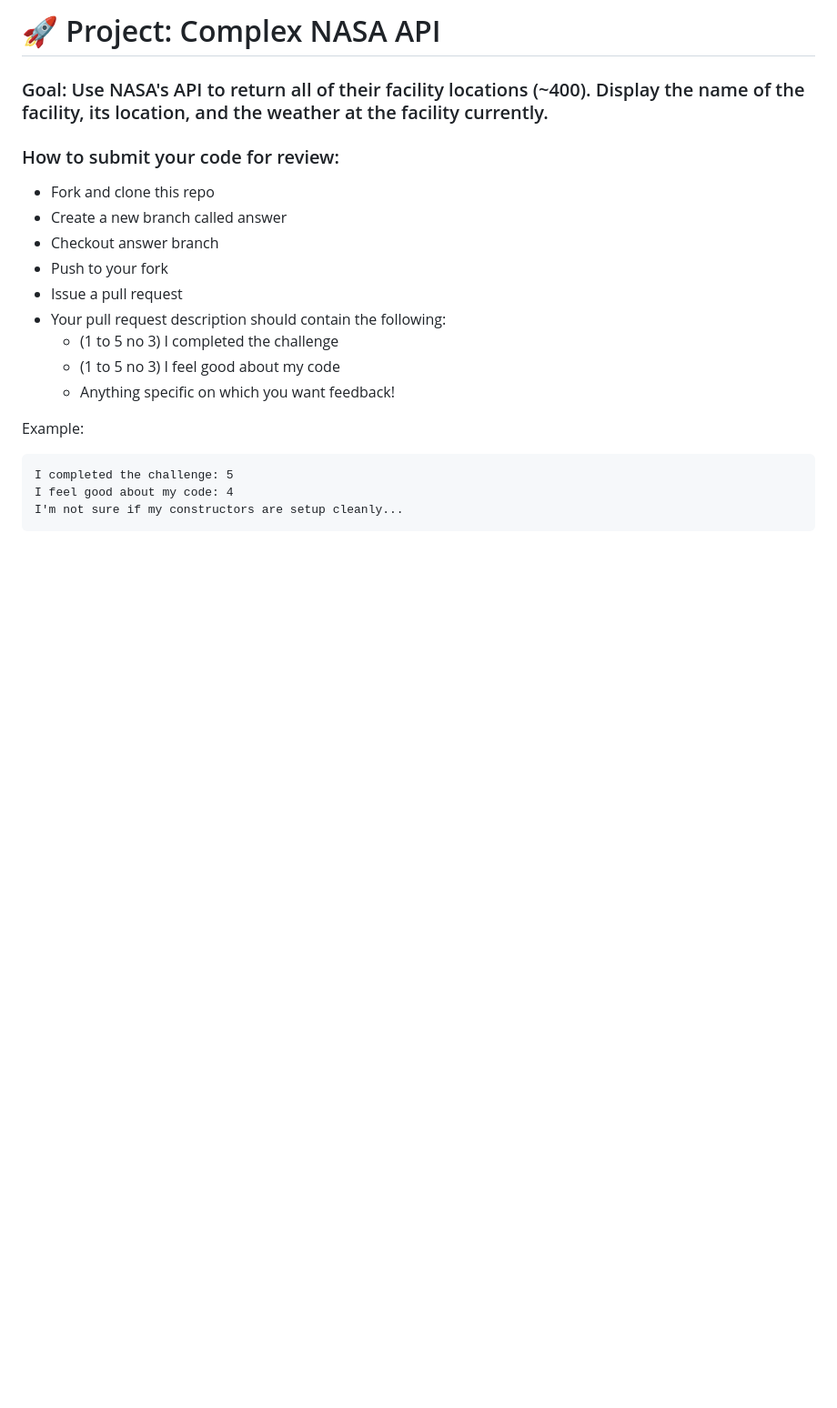
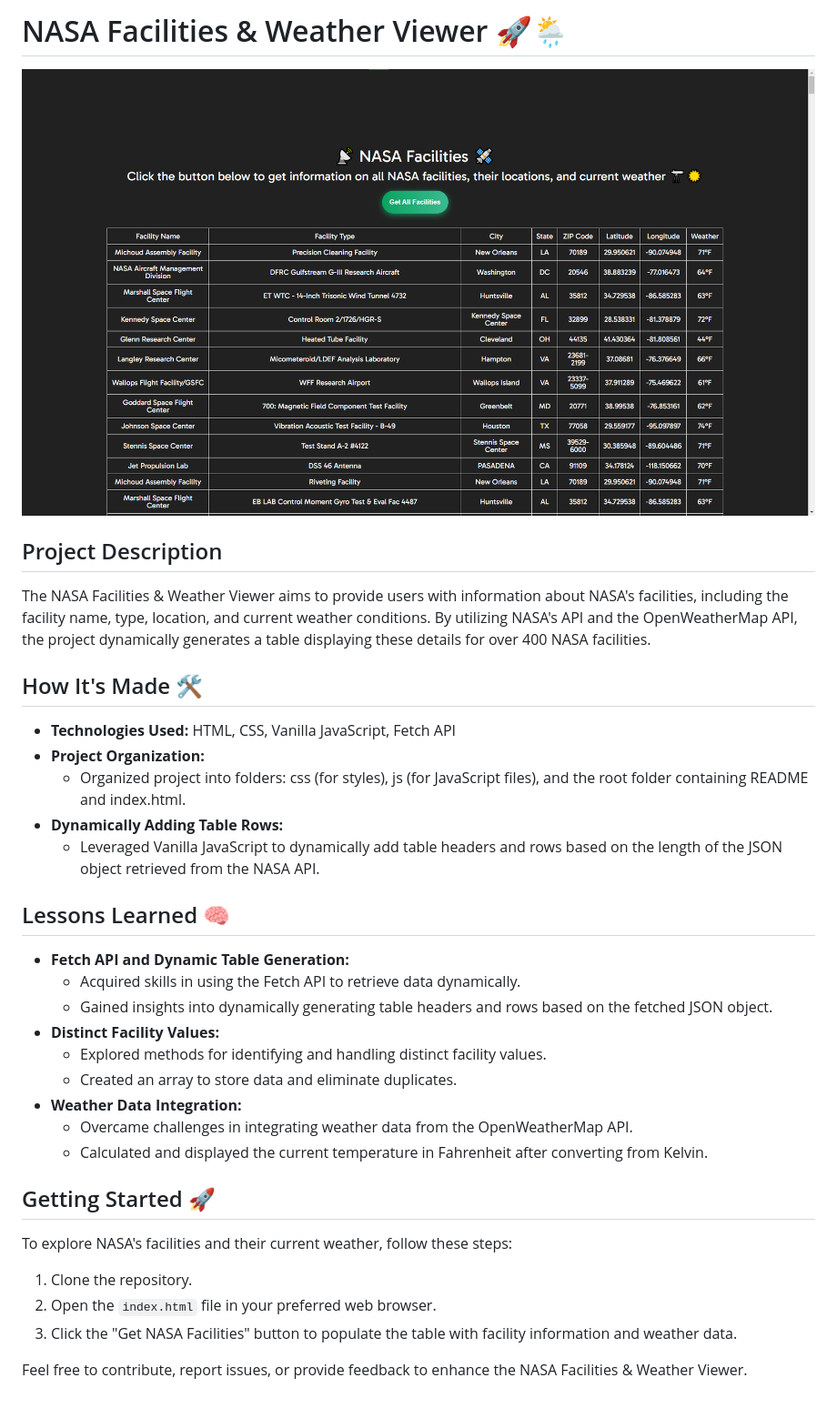
Before and after one commit to Resilient-Labs/complex-nasa-bootcamp, a Markdown page: README.md, the part around the change. Shown at 91% size. Rendered like a GitHub page; pictures changed too: project.png (added); blank space fills up the shorter version.

````diff
--- a/README.md
+++ b/README.md
@@ -1,22 +1,37 @@
-# 🚀 Project: Complex NASA API
+# NASA Facilities & Weather Viewer 🚀🌦️
 
-### Goal: Use NASA's API to return all of their facility locations (~400). Display the name of the facility, its location, and the weather at the facility currently.
+![Screenshot](project.png)
 
-### How to submit your code for review:
+## Project Description
 
-- Fork and clone this repo
-- Create a new branch called answer
-- Checkout answer branch
-- Push to your fork
-- Issue a pull request
-- Your pull request description should contain the following:
-  - (1 to 5 no 3) I completed the challenge
-  - (1 to 5 no 3) I feel good about my code
-  - Anything specific on which you want feedback!
+The NASA Facilities & Weather Viewer aims to provide users with information about NASA's facilities, including the facility name, type, location, and current weather conditions. By utilizing NASA's API and the OpenWeatherMap API, the project dynamically generates a table displaying these details for over 400 NASA facilities.
 
-Example:
-```
-I completed the challenge: 5
-I feel good about my code: 4
-I'm not sure if my constructors are setup cleanly...
-```
+## How It's Made 🛠️
+
+- **Technologies Used:** HTML, CSS, Vanilla JavaScript, Fetch API
+- **Project Organization:**
+  - Organized project into folders: css (for styles), js (for JavaScript files), and the root folder containing README and index.html.
+- **Dynamically Adding Table Rows:**
+  - Leveraged Vanilla JavaScript to dynamically add table headers and rows based on the length of the JSON object retrieved from the NASA API.
+
+## Lessons Learned 🧠
+
+- **Fetch API and Dynamic Table Generation:**
+  - Acquired skills in using the Fetch API to retrieve data dynamically.
+  - Gained insights into dynamically generating table headers and rows based on the fetched JSON object.
+- **Distinct Facility Values:**
+  - Explored methods for identifying and handling distinct facility values.
+  - Created an array to store data and eliminate duplicates.
+- **Weather Data Integration:**
+  - Overcame challenges in integrating weather data from the OpenWeatherMap API.
+  - Calculated and displayed the current temperature in Fahrenheit after converting from Kelvin.
+
+## Getting Started 🚀
+
+To explore NASA's facilities and their current weather, follow these steps:
+
+1. Clone the repository.
+2. Open the `index.html` file in your preferred web browser.
+3. Click the "Get NASA Facilities" button to populate the table with facility information and weather data.
+
+Feel free to contribute, report issues, or provide feedback to enhance the NASA Facilities & Weather Viewer.
````
